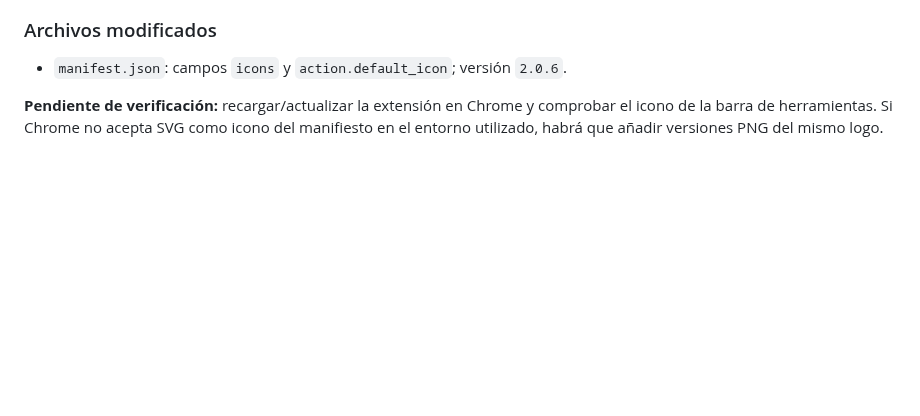
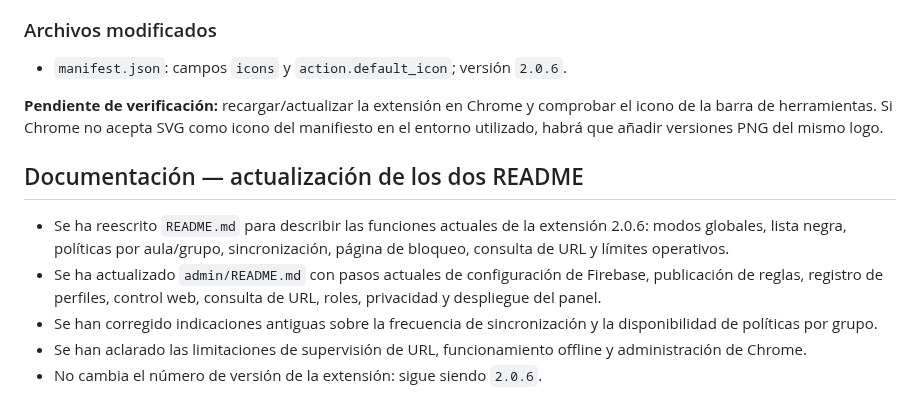
Before and after one commit to warrior966/Extension-2, a Markdown page: versión.md, the part around the change. Drawn GitHub-style; blank space fills up the shorter version.

Commit message:
docs: registrar actualización de los dos README

```diff
--- a/versión.md
+++ b/versión.md
@@ -127,3 +127,12 @@ Cada vez que se realice un cambio solicitado en el proyecto:
 - `manifest.json`: campos `icons` y `action.default_icon`; versión `2.0.6`.
 
 **Pendiente de verificación:** recargar/actualizar la extensión en Chrome y comprobar el icono de la barra de herramientas. Si Chrome no acepta SVG como icono del manifiesto en el entorno utilizado, habrá que añadir versiones PNG del mismo logo.
+
+
+## Documentación — actualización de los dos README
+
+- Se ha reescrito `README.md` para describir las funciones actuales de la extensión 2.0.6: modos globales, lista negra, políticas por aula/grupo, sincronización, página de bloqueo, consulta de URL y límites operativos.
+- Se ha actualizado `admin/README.md` con pasos actuales de configuración de Firebase, publicación de reglas, registro de perfiles, control web, consulta de URL, roles, privacidad y despliegue del panel.
+- Se han corregido indicaciones antiguas sobre la frecuencia de sincronización y la disponibilidad de políticas por grupo.
+- Se han aclarado las limitaciones de supervisión de URL, funcionamiento offline y administración de Chrome.
+- No cambia el número de versión de la extensión: sigue siendo `2.0.6`.
```
